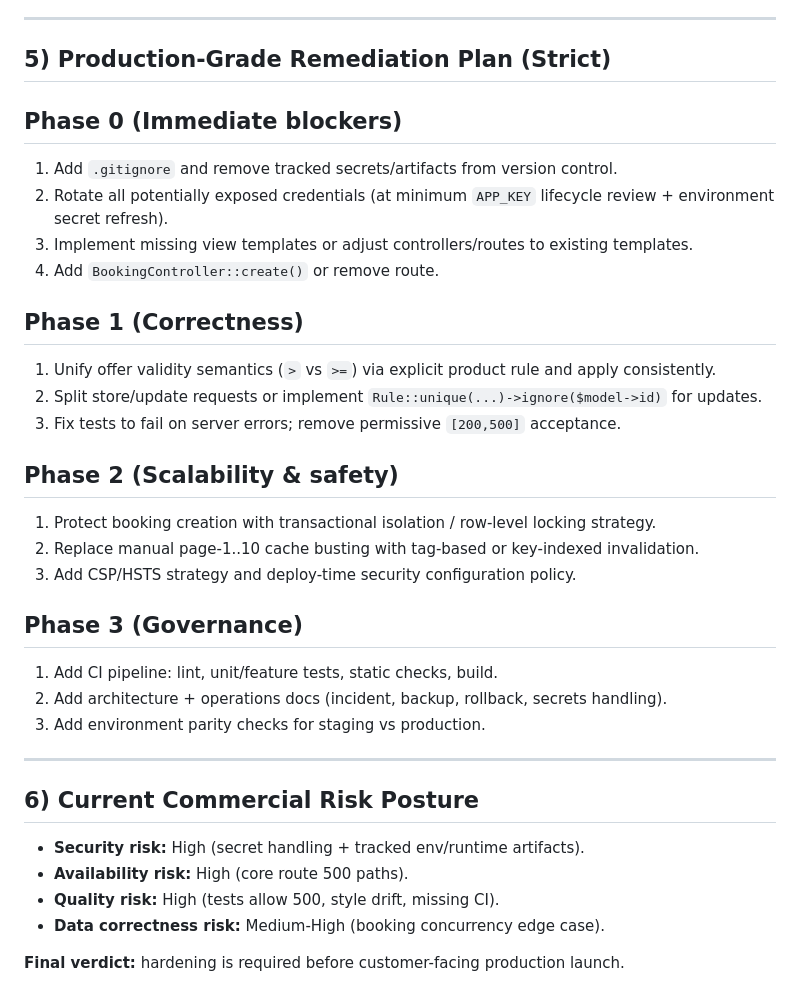
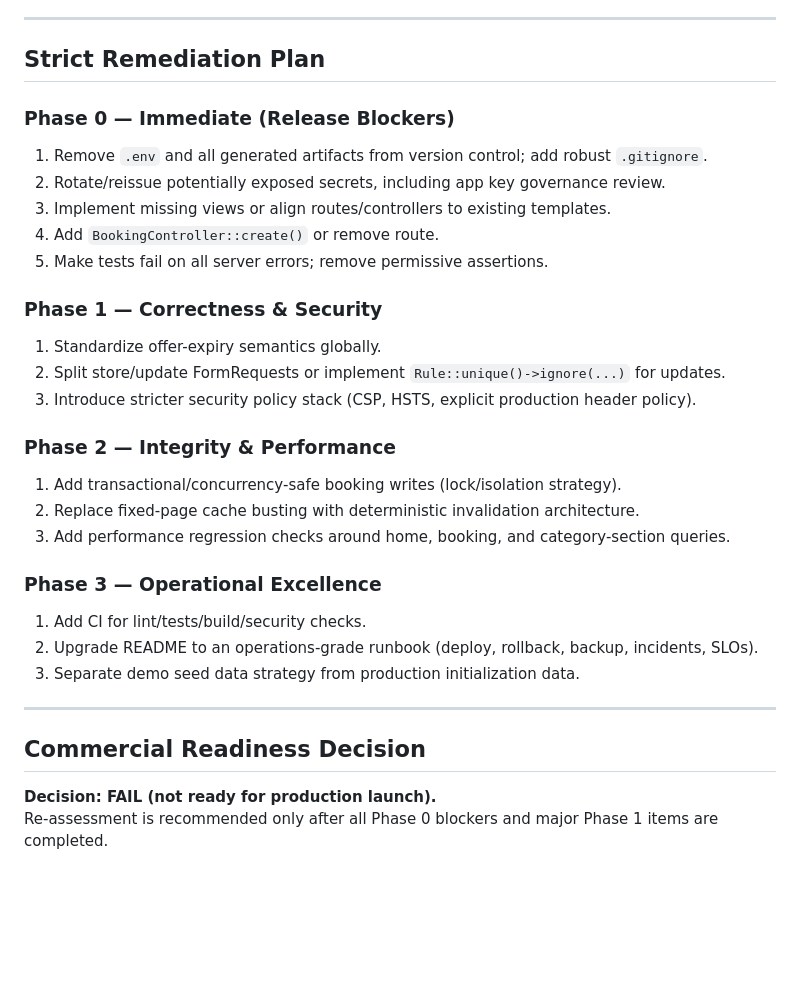
Before and after one commit to abhinav31515-rgb/sln, a Markdown page: docs/COMMERCIAL_GRADE_AUDIT.md, the part around one of its changes. Drawn GitHub-style; blank space fills up the shorter version.

```diff
--- a/docs/COMMERCIAL_GRADE_AUDIT.md
+++ b/docs/COMMERCIAL_GRADE_AUDIT.md
@@ -111,36 +75,33 @@ All tracked files were reviewed by category. The highest-risk categories and out
 
 ---
 
-## 5) Production-Grade Remediation Plan (Strict)
+## Strict Remediation Plan
 
-## Phase 0 (Immediate blockers)
-1. Add `.gitignore` and remove tracked secrets/artifacts from version control.
-2. Rotate all potentially exposed credentials (at minimum `APP_KEY` lifecycle review + environment secret refresh).
-3. Implement missing view templates or adjust controllers/routes to existing templates.
+### Phase 0 — Immediate (Release Blockers)
+1. Remove `.env` and all generated artifacts from version control; add robust `.gitignore`.
+2. Rotate/reissue potentially exposed secrets, including app key governance review.
+3. Implement missing views or align routes/controllers to existing templates.
 4. Add `BookingController::create()` or remove route.
+5. Make tests fail on all server errors; remove permissive assertions.
 
-## Phase 1 (Correctness)
-1. Unify offer validity semantics (`>` vs `>=`) via explicit product rule and apply consistently.
-2. Split store/update requests or implement `Rule::unique(...)->ignore($model->id)` for updates.
-3. Fix tests to fail on server errors; remove permissive `[200,500]` acceptance.
+### Phase 1 — Correctness & Security
+1. Standardize offer-expiry semantics globally.
+2. Split store/update FormRequests or implement `Rule::unique()->ignore(...)` for updates.
+3. Introduce stricter security policy stack (CSP, HSTS, explicit production header policy).
 
-## Phase 2 (Scalability & safety)
-1. Protect booking creation with transactional isolation / row-level locking strategy.
-2. Replace manual page-1..10 cache busting with tag-based or key-indexed invalidation.
-3. Add CSP/HSTS strategy and deploy-time security configuration policy.
+### Phase 2 — Integrity & Performance
+1. Add transactional/concurrency-safe booking writes (lock/isolation strategy).
+2. Replace fixed-page cache busting with deterministic invalidation architecture.
+3. Add performance regression checks around home, booking, and category-section queries.
 
-## Phase 3 (Governance)
-1. Add CI pipeline: lint, unit/feature tests, static checks, build.
-2. Add architecture + operations docs (incident, backup, rollback, secrets handling).
-3. Add environment parity checks for staging vs production.
+### Phase 3 — Operational Excellence
+1. Add CI for lint/tests/build/security checks.
+2. Upgrade README to an operations-grade runbook (deploy, rollback, backup, incidents, SLOs).
+3. Separate demo seed data strategy from production initialization data.
 
 ---
 
-## 6) Current Commercial Risk Posture
+## Commercial Readiness Decision
 
-- **Security risk:** High (secret handling + tracked env/runtime artifacts).
-- **Availability risk:** High (core route 500 paths).
-- **Quality risk:** High (tests allow 500, style drift, missing CI).
-- **Data correctness risk:** Medium-High (booking concurrency edge case).
-
-**Final verdict:** hardening is required before customer-facing production launch.
+**Decision: FAIL (not ready for production launch).**
+Re-assessment is recommended only after all Phase 0 blockers and major Phase 1 items are completed.
```
Also changed, not shown: other parts of docs/COMMERCIAL_GRADE_AUDIT.md (+49 -85 lines).
